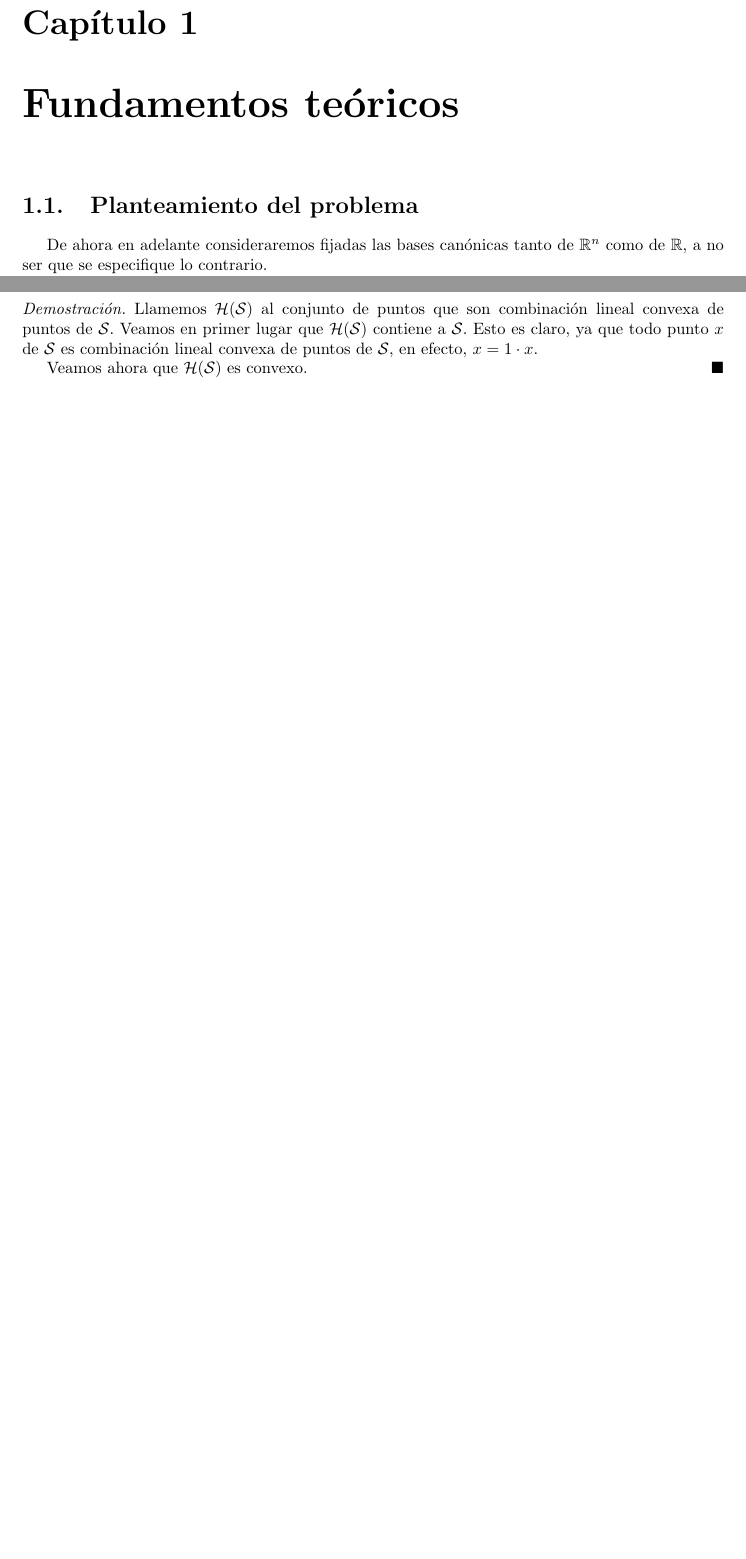
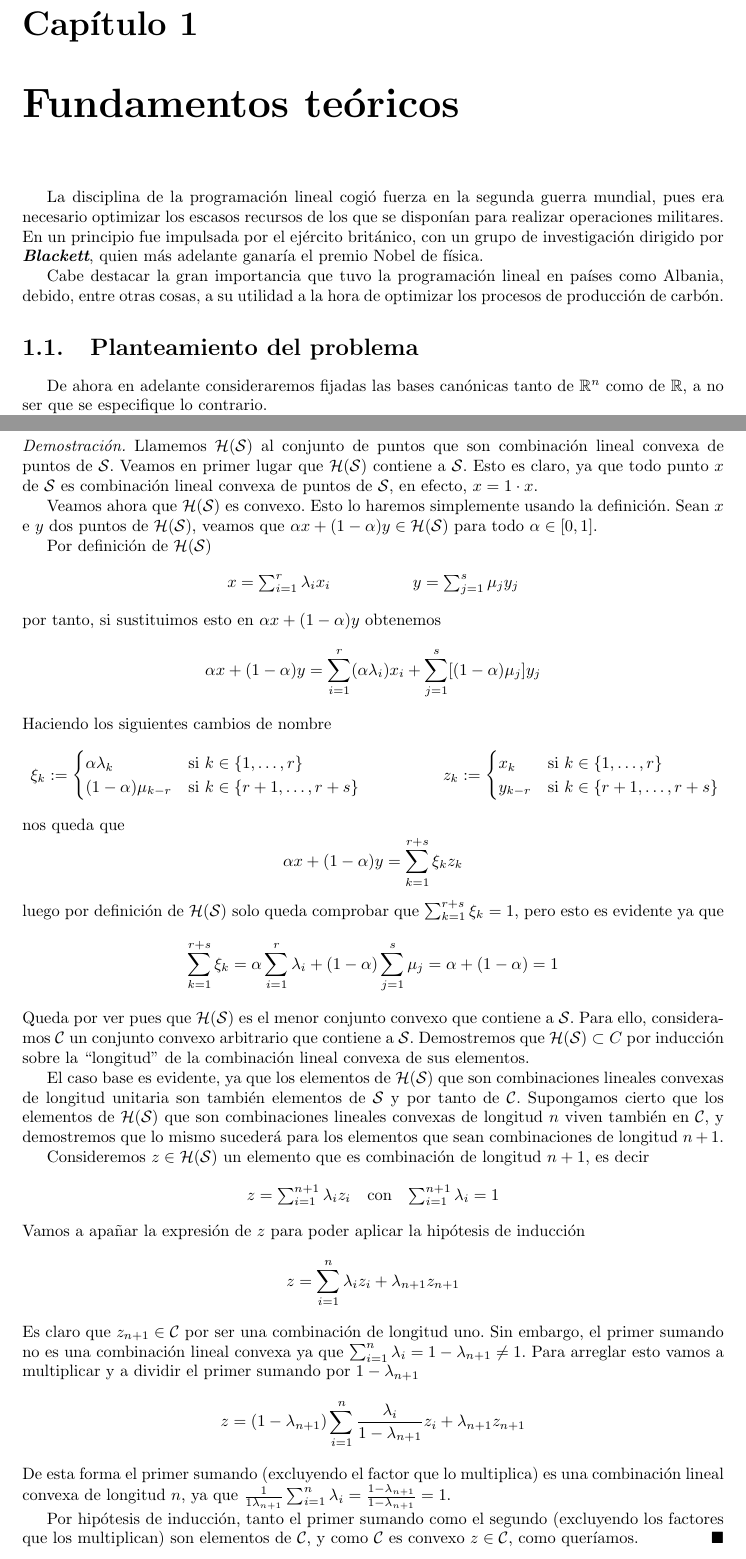
Before and after one commit to alvarogatenorio/Investigacion-Operativa, a LaTeX book (invop.tex, which reads tex/FundamentosTeoricos.tex): two parts of pages 9 and 14 of 29 before the commit and two parts of pages 9 and 15 of 31 after it, joined at a grey line, cut so that both start at the same text, the shorter picture padded with empty space. Compiled offline with pdfLaTeX.

Commit message:
Envoltura

```diff
--- a/tex/FundamentosTeoricos.tex
+++ b/tex/FundamentosTeoricos.tex
@@ -1,7 +1,9 @@
 %Para este capítulo se usará la abreviatura "fund".
 \chapter{Fundamentos teóricos}
 \label{fund}
-%Introducción por hacer (pensarlo bien).
+La disciplina de la programación lineal cogió fuerza en la segunda guerra mundial, pues era necesario optimizar los escasos recursos de los que se disponían para realizar operaciones militares. En un principio fue impulsada por el ejército británico, con un grupo de investigación dirigido por \ti{\tb{Blackett}}, quien más adelante ganaría el premio Nobel de física.
+
+Cabe destacar la gran importancia que tuvo la programación lineal en países como Albania, debido, entre otras cosas, a su utilidad a la hora de optimizar los procesos de producción de carbón.
 \section{Planteamiento del problema}
 De ahora en adelante consideraremos fijadas las bases canónicas tanto de $\R^n$ como de $\R$, a no ser que se especifique lo contrario.
 
@@ -269,7 +286,64 @@ Veamos a continuación una caracterización útil de la envoltura convexa de un
 \begin{proof}
 	Llamemos $\mc{H}(\mc{S})$ al conjunto de puntos que son combinación lineal convexa de puntos de $\mc{S}$. Veamos en primer lugar que $\mc{H}(\mc{S})$ contiene a $\mc{S}$. Esto es claro, ya que todo punto $x$ de $\mc{S}$ es combinación lineal convexa de puntos de $\mc{S}$, en efecto, $x=1\cdot x$.
 
-	Veamos ahora que $\mc{H}(\mc{S})$ es convexo.
+	Veamos ahora que $\mc{H}(\mc{S})$ es convexo. Esto lo haremos simplemente usando la definición. Sean $x$ e $y$ dos puntos de $\mc{H}(\mc{S})$, veamos que $\alpha x + (1-\alpha)y\in \mc{H}(\mc{S})$ para todo $\alpha\in[0,1]$.
+
+	Por definición de $\mc{H}(\mc{S})$
+	\begin{equation*}
+	\begin{array}{cc}
+	x=\sum_{i=1}^{r}\lambda_ix_i \qquad&\qquad
+	y=\sum_{j=1}^{s}\mu_jy_j
+	\end{array}
+	\end{equation*}
+	por tanto, si sustituimos esto en $\alpha x + (1-\alpha)y$ obtenemos
+	\begin{equation*}
+		\alpha x + (1-\alpha)y=\sum_{i=1}^{r}(\alpha\lambda_i)x_i+\sum_{j=1}^{s}[(1-\alpha)\mu_j]y_j
+	\end{equation*}
+	Haciendo los siguientes cambios de nombre
+	\begin{equation*}
+	\begin{array}{cc}
+	\xi_k:=\begin{cases}
+	\alpha\lambda_k & \text{si } k\in\{1,\dots,r\}\\
+	(1-\alpha)\mu_{k-r} & \text{si } k\in\{r+1,\dots,r+s\}
+	\end{cases}
+	\qquad
+	&
+	\qquad
+	z_k:=\begin{cases}
+	x_k & \text{si } k\in\{1,\dots,r\}\\
+	y_{k-r} & \text{si } k\in\{r+1,\dots,r+s\}
+	\end{cases}
+	\end{array}
+	\end{equation*}
+	nos queda que
+	\begin{equation*}
+		\alpha x + (1-\alpha)y=\sum_{k=1}^{r+s}\xi_kz_k
+	\end{equation*}
+	luego por definición de $\mc{H}(\mc{S})$ solo queda comprobar que $\sum_{k=1}^{r+s}\xi_k=1$, pero esto es evidente ya que
+	\begin{equation*}
+		\sum_{k=1}^{r+s}\xi_k=\alpha\sum_{i=1}^r\lambda_i+(1-\alpha)\sum_{j=1}^{s}\mu_j=\alpha+(1-\alpha)=1
+	\end{equation*}
+	Queda por ver pues que $\mc{H}(\mc{S})$ es el menor conjunto convexo que contiene a $\mc{S}$. Para ello, consideramos $\mc{C}$ un conjunto convexo arbitrario que contiene a $\mc{S}$. Demostremos que $\mc{H}(\mc{S})\subset C$ por inducción sobre la ``longitud'' de la combinación lineal convexa de sus elementos.
+
+	El caso base es evidente, ya que los elementos de $\mc{H}(\mc{S})$ que son combinaciones lineales convexas de longitud unitaria son también elementos de $\mc{S}$ y por tanto de $\mc{C}$. Supongamos cierto que los elementos de $\mc{H}(\mc{S})$ que son combinaciones lineales convexas de longitud $n$ viven también en $\mc{C}$, y demostremos que lo mismo sucederá para los elementos que sean combinaciones de longitud $n+1$.
+
+	Consideremos $z\in\mc{H}(\mc{S})$ un elemento que es combinación de longitud $n+1$, es decir
+	\begin{equation*}
+	\begin{array}{ccc}
+		z=\sum_{i=1}^{n+1}\lambda_iz_i & \text{con} & \sum_{i=1}^{n+1}\lambda_i=1
+	\end{array}
+	\end{equation*}
+	Vamos a apañar la expresión de $z$ para poder aplicar la hipótesis de inducción
+	\begin{equation*}
+		z=\sum_{i=1}^{n}\lambda_iz_i + \lambda_{n+1}z_{n+1}
+	\end{equation*}
+	Es claro que $z_{n+1}\in\mc{C}$ por ser una combinación de longitud uno. Sin embargo, el primer sumando no es una combinación lineal convexa ya que $\sum_{i=1}^{n}\lambda_i=1-\lambda_{n+1}\not=1$. Para arreglar esto vamos a multiplicar y a  dividir el primer sumando por $1-\lambda_{n+1}$
+	\begin{equation*}
+		z=(1-\lambda_{n+1})\sum_{i=1}^{n}\frac{\lambda_i}{1-\lambda_{n+1}}z_i+\lambda_{n+1}z_{n+1}
+	\end{equation*}
+	De esta forma el primer sumando (excluyendo el factor que lo multiplica) es una combinación lineal convexa de longitud $n$, ya que $\frac{1}{1\lambda_{n+1}}\sum_{i=1}^{n}\lambda_i=\frac{1-\lambda_{n+1}}{1-\lambda_{n+1}}=1$.
+
+	Por hipótesis de inducción, tanto el primer sumando como el segundo (excluyendo los factores que los multiplican) son elementos de $\mc{C}$, y como $\mc{C}$ es convexo $z\in\mc{C}$, como queríamos.
 \end{proof}
 \subsection{Puntos extremos}
 \subsection{Direcciones extremas}
```
Also changed, not shown: invop.pdf, tex/FundamentosTeoricos.tex (15 more changed lines).
